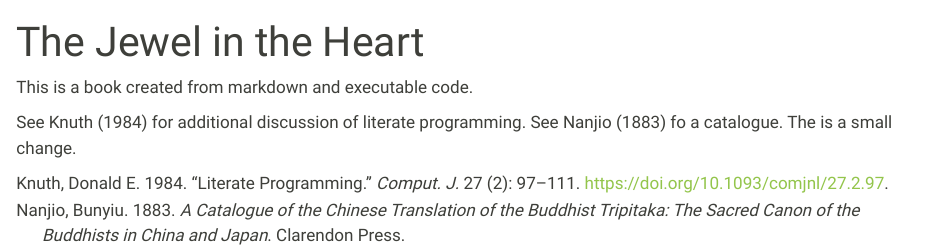
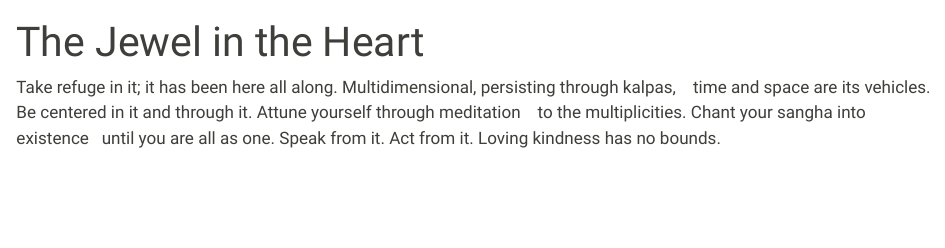
Before and after one commit to esvaralt/jewel, a Quarto document (One.qmd): the page in a window 1100 px wide, from its top. Rendered offline with R 4.5, knitr and Pandoc in place of Quarto, with nearby package versions.

Commit message:
edit One.qmd

```diff
--- a/One.qmd
+++ b/One.qmd
@@ -3,7 +3,14 @@ title: The Jewel in the Heart
 zotero: true
 ---
 
-This is a book created from markdown and executable code.
-
-See @knuth84 for additional discussion of literate programming.
-See @nanjio1883 fo a catalogue. The is a small change.
+Take refuge in it; it has been here all along.
+Multidimensional, persisting through kalpas,
+&ensp; time and space are its vehicles.
+Be centered in it and through it.
+Attune yourself through meditation
+&ensp; to the multiplicities.
+Chant your sangha into existence
+&ensp;until you are all as one.
+Speak from it.
+Act from it.
+Loving kindness has no bounds.
```
